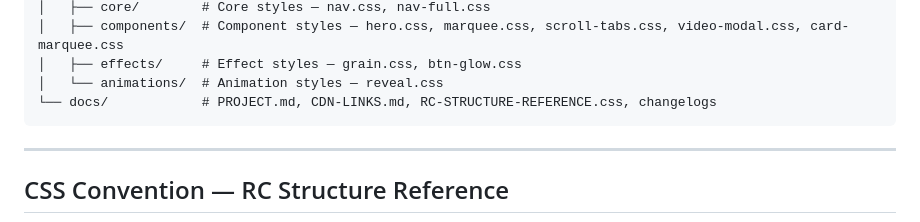
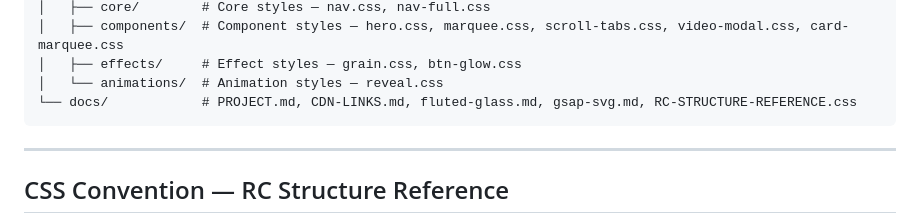
Before and after one commit to Roicool/sestek, a Markdown page: docs/PROJECT.md, the part around the change. Drawn GitHub-style.

````diff
--- a/docs/PROJECT.md
+++ b/docs/PROJECT.md
@@ -29,7 +29,7 @@ sestek/
 │   ├── components/  # Component styles — hero.css, marquee.css, scroll-tabs.css, video-modal.css, card-marquee.css
 │   ├── effects/     # Effect styles — grain.css, btn-glow.css
 │   └── animations/  # Animation styles — reveal.css
-└── docs/            # PROJECT.md, CDN-LINKS.md, RC-STRUCTURE-REFERENCE.css, changelogs
+└── docs/            # PROJECT.md, CDN-LINKS.md, fluted-glass.md, gsap-svg.md, RC-STRUCTURE-REFERENCE.css
 ```
 
 ---
````
Also changed, not shown: docs/fluted-glass.md (added, +359 -0 lines).
